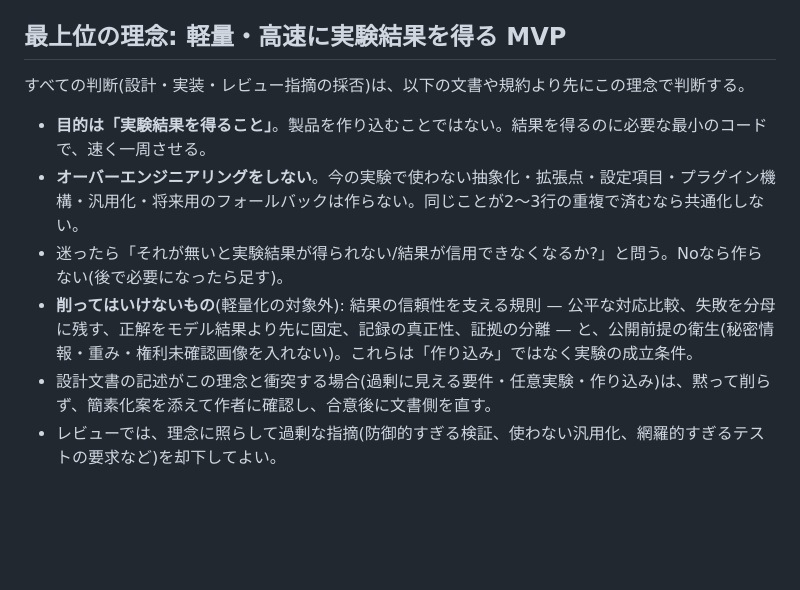
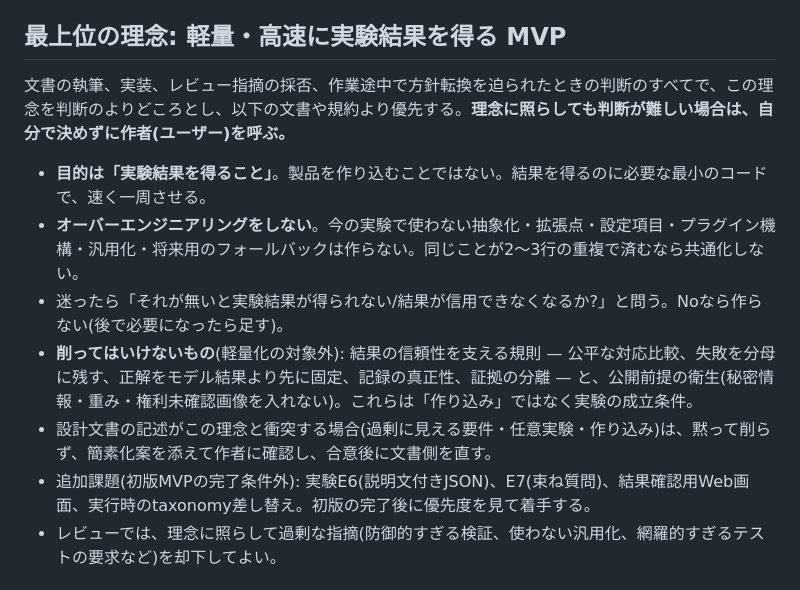
Before and after one commit to Yumeno/vlm-decision-classifier, a Markdown page: AGENTS.md, the part around the change. Rendered like a GitHub page; blank space fills up the shorter version.

```diff
--- a/AGENTS.md
+++ b/AGENTS.md
@@ -4,13 +4,14 @@ AIコーディングエージェント(Codex / Claude Code 等)共通の作業
 
 ## 最上位の理念: 軽量・高速に実験結果を得る MVP
 
-すべての判断(設計・実装・レビュー指摘の採否)は、以下の文書や規約より先にこの理念で判断する。
+文書の執筆、実装、レビュー指摘の採否、作業途中で方針転換を迫られたときの判断のすべてで、この理念を判断のよりどころとし、以下の文書や規約より優先する。**理念に照らしても判断が難しい場合は、自分で決めずに作者(ユーザー)を呼ぶ。**
 
 - **目的は「実験結果を得ること」**。製品を作り込むことではない。結果を得るのに必要な最小のコードで、速く一周させる。
 - **オーバーエンジニアリングをしない**。今の実験で使わない抽象化・拡張点・設定項目・プラグイン機構・汎用化・将来用のフォールバックは作らない。同じことが2〜3行の重複で済むなら共通化しない。
 - 迷ったら「それが無いと実験結果が得られない/結果が信用できなくなるか?」と問う。Noなら作らない(後で必要になったら足す)。
 - **削ってはいけないもの**(軽量化の対象外): 結果の信頼性を支える規則 — 公平な対応比較、失敗を分母に残す、正解をモデル結果より先に固定、記録の真正性、証拠の分離 — と、公開前提の衛生(秘密情報・重み・権利未確認画像を入れない)。これらは「作り込み」ではなく実験の成立条件。
 - 設計文書の記述がこの理念と衝突する場合(過剰に見える要件・任意実験・作り込み)は、黙って削らず、簡素化案を添えて作者に確認し、合意後に文書側を直す。
+- 追加課題(初版MVPの完了条件外): 実験E6(説明文付きJSON)、E7(束ね質問)、結果確認用Web画面、実行時のtaxonomy差し替え。初版の完了後に優先度を見て着手する。
 - レビューでは、理念に照らして過剰な指摘(防御的すぎる検証、使わない汎用化、網羅的すぎるテストの要求など)を却下してよい。
 
 ## プロジェクト概要
```
Also changed, not shown: doc/implementation-experiment-plan.md (+7 -7 lines), doc/requirements.md (+4 -3 lines).
